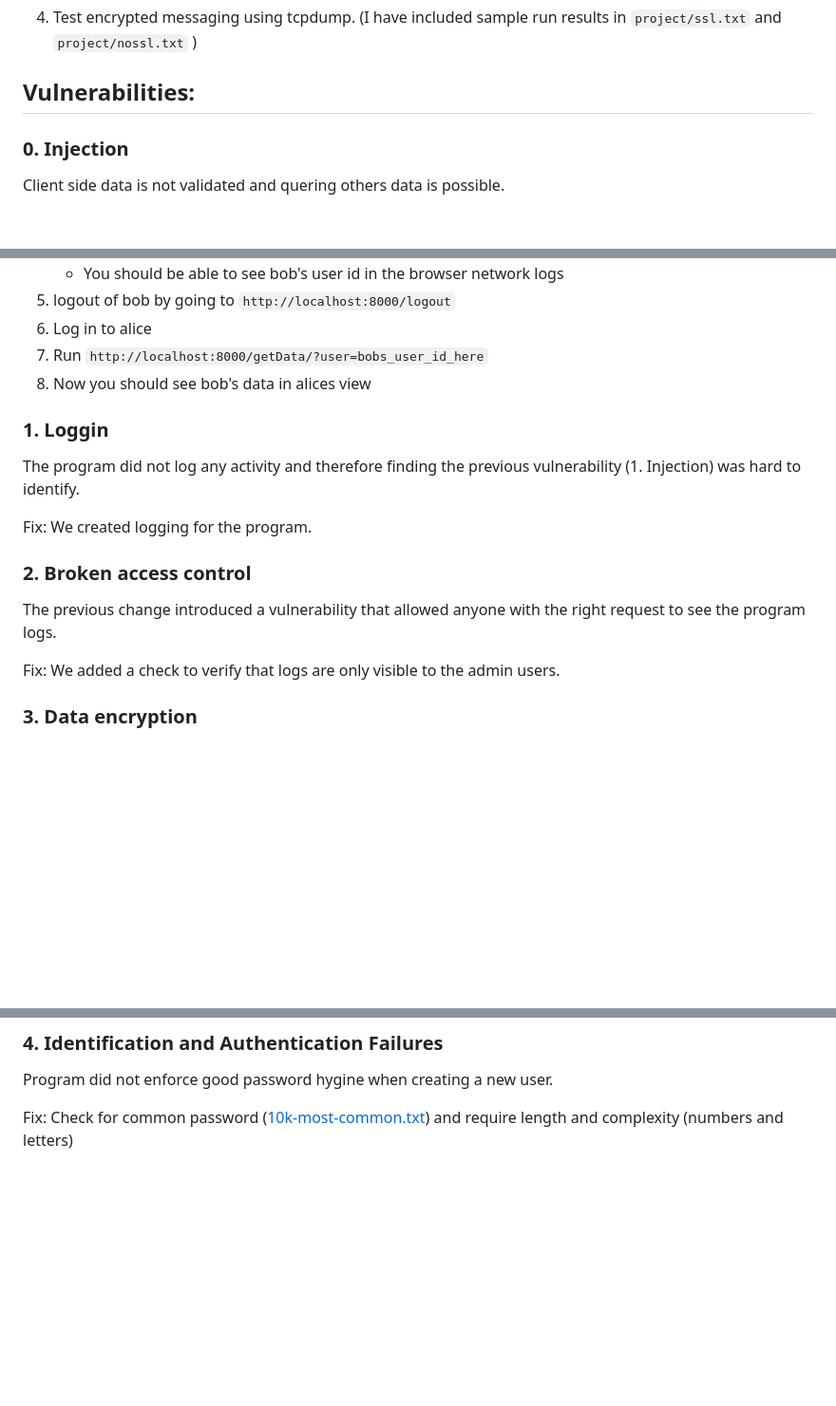
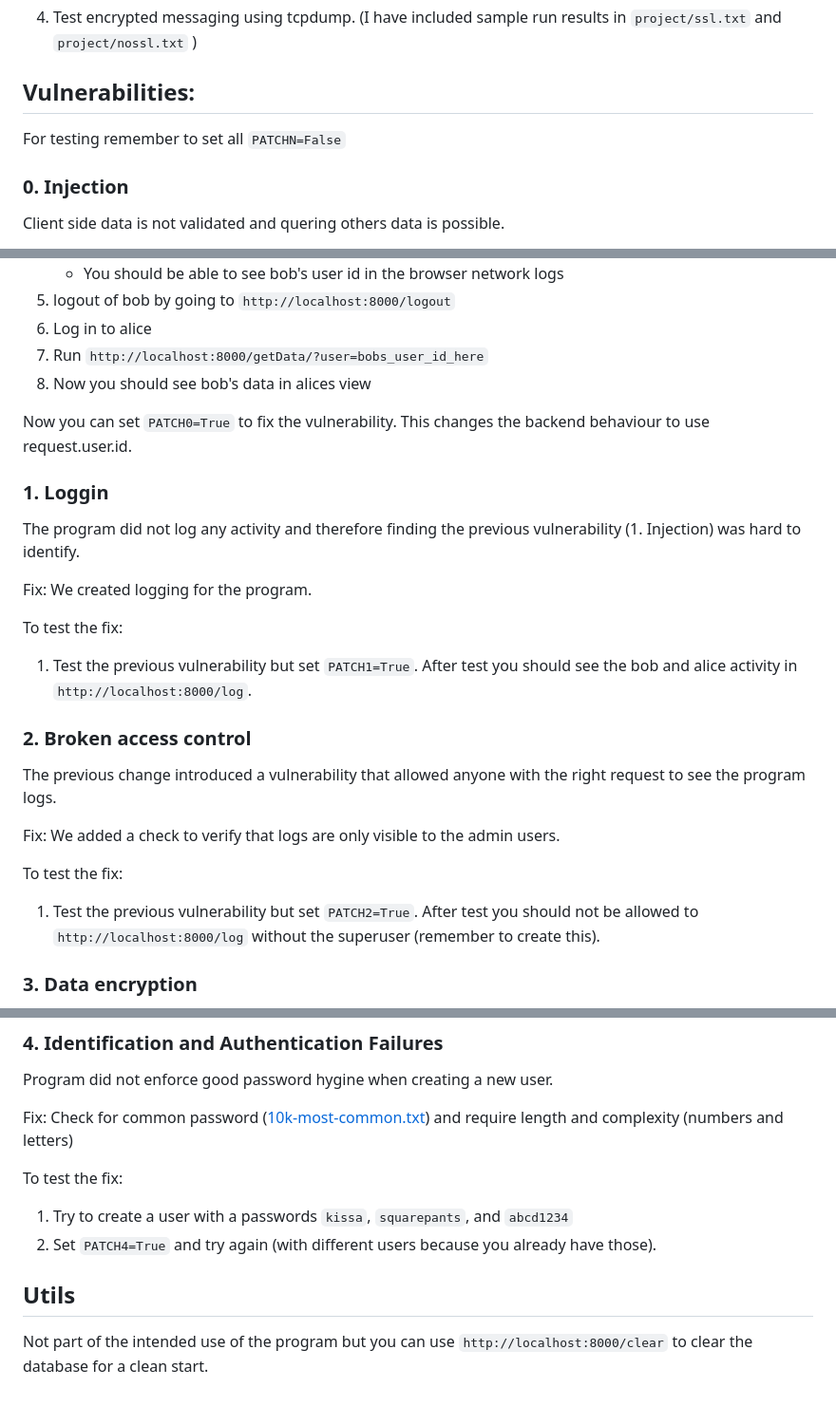
Before and after one commit to teemupaloniemi/scaling-happiness, a Markdown page: README.md, 3 parts joined by grey strips. Shown: that part at 95% size. GitHub-like rendering; blank space fills up the shorter version.

```diff
--- a/README.md
+++ b/README.md
@@ -20,6 +20,8 @@ This program is created as a part of the Cyber Security Base 2024 -course. The m
 
 ## Vulnerabilities:
 
+For testing remember to set all `PATCHN=False`
+
 ### 0. Injection
 
 Client side data is not validated and quering others data is possible.
@@ -37,17 +39,25 @@ To test this vulnerability:
 8. Run `http://localhost:8000/getData/?user=bobs_user_id_here`
 9. Now you should see bob's data in alices view
 
+Now you can set `PATCH0=True` to fix the vulnerability. This changes the backend behaviour to use request.user.id.
+
 ### 1. Loggin
 
 The program did not log any activity and therefore finding the previous vulnerability (1. Injection) was hard to identify.
 
 Fix: We created logging for the program.
 
+To test the fix:
+1. Test the previous vulnerability but set `PATCH1=True`. After test you should see the bob and alice activity in `http://localhost:8000/log`.
+
 ### 2. Broken access control
 
 The previous change introduced a vulnerability that allowed anyone with the right request to see the program logs.
 
 Fix: We added a check to verify that logs are only visible to the admin users.
+
+To test the fix:
+1. Test the previous vulnerability but set `PATCH2=True`. After test you should not be allowed to `http://localhost:8000/log` without the superuser (remember to create this).
 
 ### 3. Data encryption
 
@@ -195,3 +205,11 @@ Logging in while using ssl encryption:
 Program did not enforce good password hygine when creating a new user.
 
 Fix: Check for common password ([10k-most-common.txt](https://github.com/danielmiessler/SecLists/blob/master/Passwords/Common-Credentials/10k-most-common.txt)) and require length and complexity (numbers and letters)
+
+To test the fix:
+1. Try to create a user with a passwords `kissa`, `squarepants`, and `abcd1234`
+2. Set `PATCH4=True` and try again (with different users because you already have those).
+
+## Utils
+
+Not part of the intended use of the program but you can use `http://localhost:8000/clear` to clear the database for a clean start.
```
